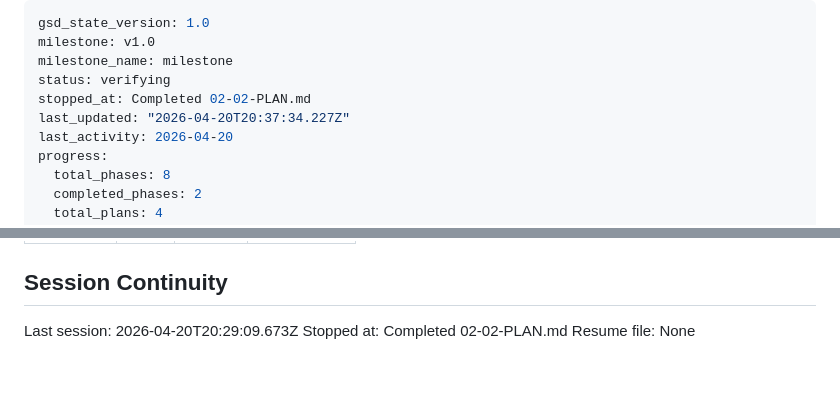
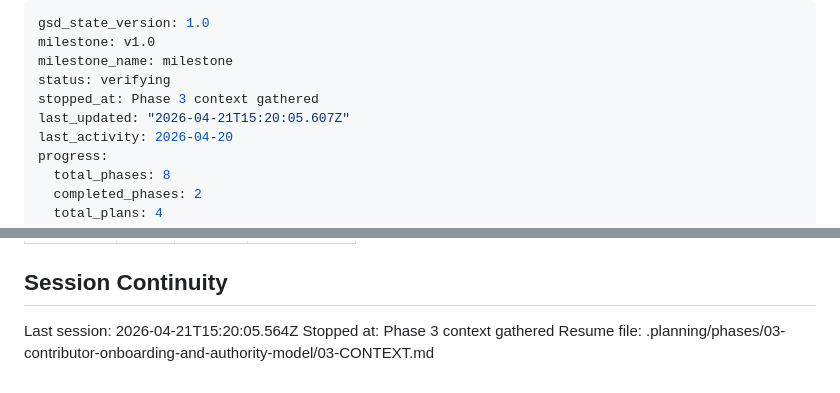
Before and after one commit to nicelyblue/dumshare, a Markdown page: .planning/STATE.md, 2 parts joined by grey strips. Drawn GitHub-style.

Commit message:
docs(state): record phase 3 context session

```diff
--- a/.planning/STATE.md
+++ b/.planning/STATE.md
@@ -3,8 +3,8 @@ gsd_state_version: 1.0
 milestone: v1.0
 milestone_name: milestone
 status: verifying
-stopped_at: Completed 02-02-PLAN.md
-last_updated: "2026-04-20T20:37:34.227Z"
+stopped_at: Phase 3 context gathered
+last_updated: "2026-04-21T15:20:05.607Z"
 last_activity: 2026-04-20
 progress:
   total_phases: 8
@@ -99,6 +99,6 @@ Items acknowledged and carried forward from previous milestone close:
 
 ## Session Continuity
 
-Last session: 2026-04-20T20:29:09.673Z
-Stopped at: Completed 02-02-PLAN.md
-Resume file: None
+Last session: 2026-04-21T15:20:05.564Z
+Stopped at: Phase 3 context gathered
+Resume file: .planning/phases/03-contributor-onboarding-and-authority-model/03-CONTEXT.md
```
